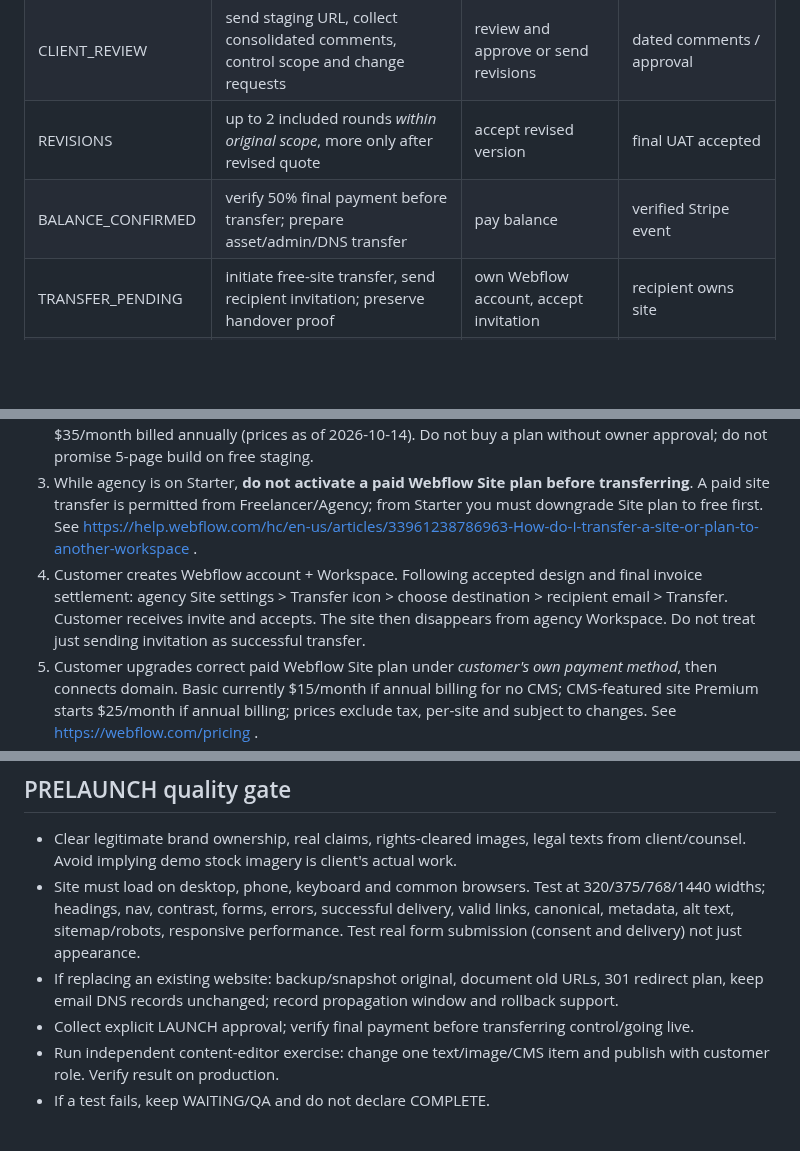
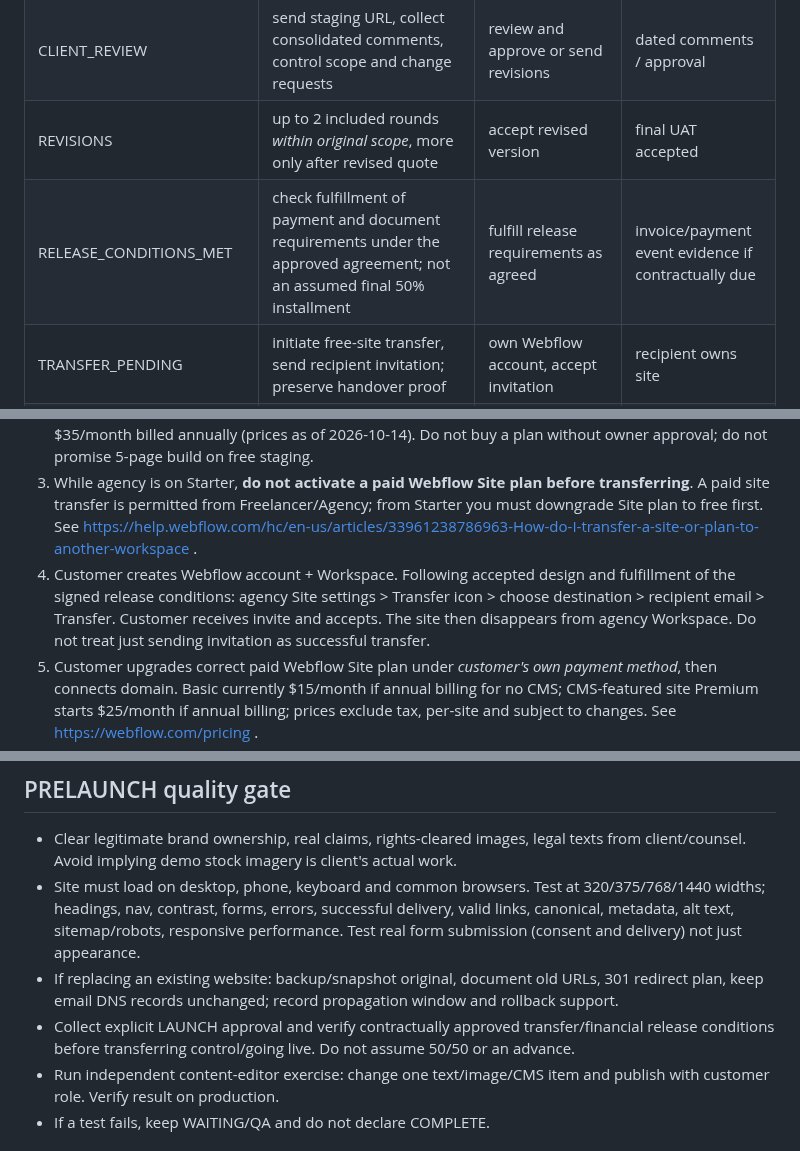
Before and after one commit to reflectme-source/forgeframe-labs-site, a Markdown page: ops/websites/ONE_OFF_DELIVERY_STANDARD.md, 3 parts joined by grey strips. GitHub-like rendering; blank space fills up the shorter version.

```diff
--- a/ops/websites/ONE_OFF_DELIVERY_STANDARD.md
+++ b/ops/websites/ONE_OFF_DELIVERY_STANDARD.md
@@ -27,7 +27,7 @@ Do not market demo FORMA as premium design evidence: rejected at the creative qu
 | INTERNAL_QA | test visual/functional/mobile, content, a11y, SEO, forms, licenses, staging privacy | none | passing QA checklist |
 | CLIENT_REVIEW | send staging URL, collect consolidated comments, control scope and change requests | review and approve or send revisions | dated comments / approval |
 | REVISIONS | up to 2 included rounds *within original scope*, more only after revised quote | accept revised version | final UAT accepted |
-| BALANCE_CONFIRMED | verify 50% final payment before transfer; prepare asset/admin/DNS transfer | pay balance | verified Stripe event |
+| RELEASE_CONDITIONS_MET | check fulfillment of payment and document requirements under the approved agreement; not an assumed final 50% installment | fulfill release requirements as agreed | invoice/payment event evidence if contractually due |
 | TRANSFER_PENDING | initiate free-site transfer, send recipient invitation; preserve handover proof | own Webflow account, accept invitation | recipient owns site |
 | CLIENT_BILLING | guide appropriate Site plan selection; don't buy on customer's behalf | enter card/accept Webflow subscription | plan confirmed on client account |
 | DOMAIN_CONFIG | document preexisting DNS, preserve MX/SPF/DKIM/DMARC, supply required Webflow A/CNAME/TXT; authorized configuration only | authorize registrar DNS changes | HTTPS web and email regression tests |
@@ -40,7 +40,7 @@ Exceptional states: WAITING_CLIENT, OUT_OF_SCOPE, PAYMENT_PENDING, BLOCKED, CANC
 1. Studio builds/proves site in free Webflow staging. Beware staging is potentially public, not password-protected on free plan.
 2. For Webflow Starter WORKSPACE there are only 2 unhosted staging sites and 2 static pages per staged site (50 CMS items). At ~2 builds/day this is a pilot-only tier. Paid Freelancer Workspace: 10 staging sites, 300 static pages/staged site, $16/month billed annually; Agency Workspace: unlimited staging sites, $35/month billed annually (prices as of 2026-10-14). Do not buy a plan without owner approval; do not promise 5-page build on free staging.
 3. While agency is on Starter, **do not activate a paid Webflow Site plan before transferring**. A paid site transfer is permitted from Freelancer/Agency; from Starter you must downgrade Site plan to free first. See https://help.webflow.com/hc/en-us/articles/33961238786963-How-do-I-transfer-a-site-or-plan-to-another-workspace .
-4. Customer creates Webflow account + Workspace. Following accepted design and final invoice settlement: agency Site settings > Transfer icon > choose destination > recipient email > Transfer. Customer receives invite and accepts. The site then disappears from agency Workspace. Do not treat just sending invitation as successful transfer.
+4. Customer creates Webflow account + Workspace. Following accepted design and fulfillment of the signed release conditions: agency Site settings > Transfer icon > choose destination > recipient email > Transfer. Customer receives invite and accepts. The site then disappears from agency Workspace. Do not treat just sending invitation as successful transfer.
 5. Customer upgrades correct paid Webflow Site plan under *customer's own payment method*, then connects domain. Basic currently $15/month if annual billing for no CMS; CMS-featured site Premium starts $25/month if annual billing; prices exclude tax, per-site and subject to changes. See https://webflow.com/pricing .
 6. Record transferred Webflow CMS, images, pages and styles; check form-notification emails, CAPTCHA, third-party integrations and billing because several account-level settings are reset/require reauthorization after transfer.
 7. After transfer, agency access is **not guaranteed**. Client must explicitly invite agency when further work is necessary; Freelancer/Agency workspace may be necessary for agency guest role. Do as much prelaunch work before transfer as possible and agree a practical handover test in advance.
@@ -51,7 +51,7 @@ Exceptional states: WAITING_CLIENT, OUT_OF_SCOPE, PAYMENT_PENDING, BLOCKED, CANC
 - Clear legitimate brand ownership, real claims, rights-cleared images, legal texts from client/counsel. Avoid implying demo stock imagery is client's actual work.
 - Site must load on desktop, phone, keyboard and common browsers. Test at 320/375/768/1440 widths; headings, nav, contrast, forms, errors, successful delivery, valid links, canonical, metadata, alt text, sitemap/robots, responsive performance. Test real form submission (consent and delivery) not just appearance.
 - If replacing an existing website: backup/snapshot original, document old URLs, 301 redirect plan, keep email DNS records unchanged; record propagation window and rollback support.
-- Collect explicit LAUNCH approval; verify final payment before transferring control/going live.
+- Collect explicit LAUNCH approval and verify contractually approved transfer/financial release conditions before transferring control/going live. Do not assume 50/50 or an advance.
 - Run independent content-editor exercise: change one text/image/CMS item and publish with customer role. Verify result on production.
 - If a test fails, keep WAITING/QA and do not declare COMPLETE.
 
```
Also changed, not shown: other parts of ops/websites/ONE_OFF_DELIVERY_STANDARD.md (+5 -5 lines).
